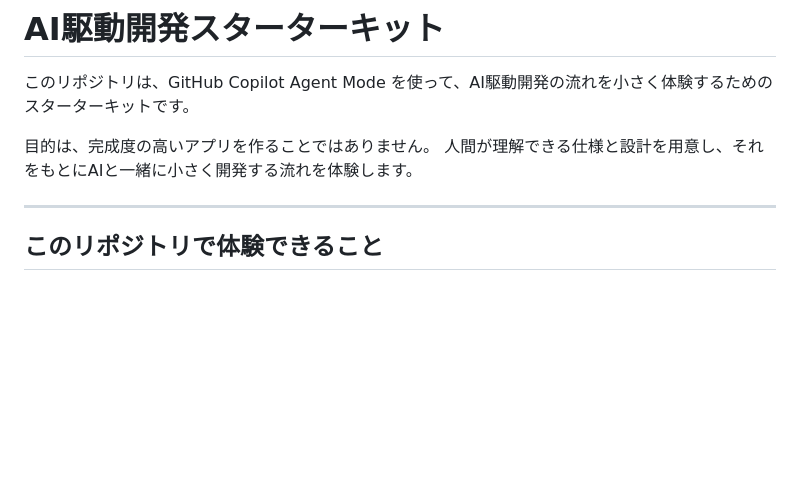
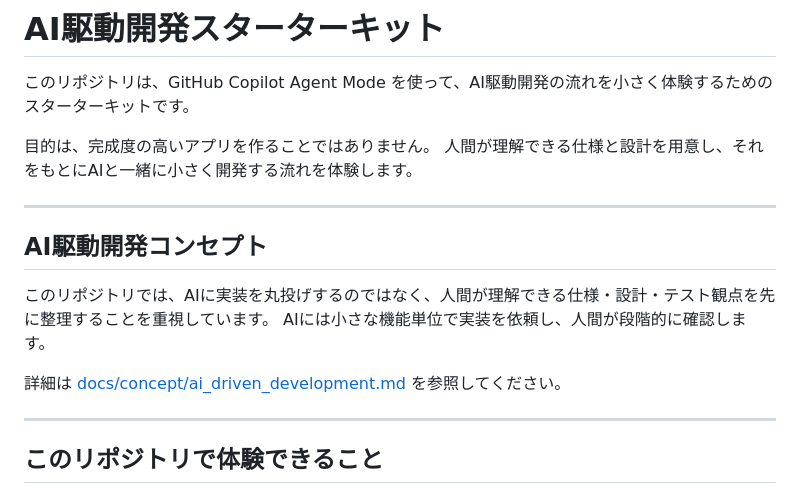
Before and after one commit to kitsukawa-s/ai-driven-dev-starter-kit, a Markdown page: README.md, the part around the change. GitHub-like rendering; blank space fills up the shorter version.

Commit message:
docs: add AI-driven development concept references

```diff
--- a/README.md
+++ b/README.md
@@ -4,6 +4,15 @@
 
 目的は、完成度の高いアプリを作ることではありません。
 人間が理解できる仕様と設計を用意し、それをもとにAIと一緒に小さく開発する流れを体験します。
+
+---
+
+## AI駆動開発コンセプト
+
+このリポジトリでは、AIに実装を丸投げするのではなく、人間が理解できる仕様・設計・テスト観点を先に整理することを重視しています。
+AIには小さな機能単位で実装を依頼し、人間が段階的に確認します。
+
+詳細は [docs/concept/ai_driven_development.md](docs/concept/ai_driven_development.md) を参照してください。
 
 ---
 
```
Also changed, not shown: AGENTS.md (+11 -0 lines), docs/concept/ai_driven_development.md (added, +252 -0 lines).
